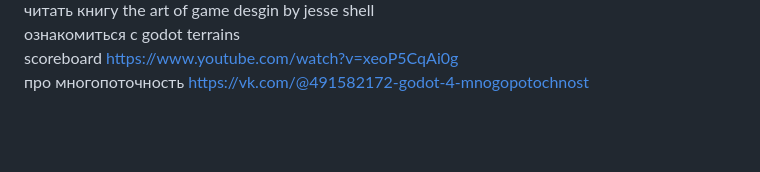
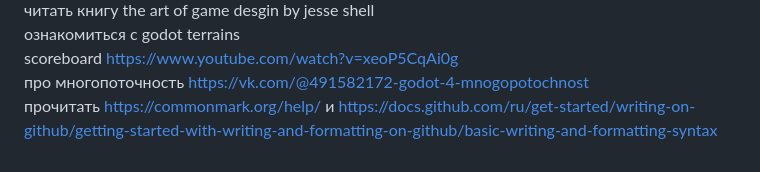
Before and after one commit to vladprizma/godot-tutorial-ninja-game, a Markdown page: README.md, the part around the change. Drawn GitHub-style; blank space fills up the shorter version.

Commit message:
[s] README.md - Добавил метки для себя.

```diff
--- a/README.md
+++ b/README.md
@@ -53,3 +53,4 @@ read godot code style https://docs.godotengine.org/en/stable/tutorials/scripting
 ознакомиться с godot terrains<br/>
 scoreboard https://www.youtube.com/watch?v=xeoP5CqAi0g<br/>
 про многопоточность https://vk.com/@491582172-godot-4-mnogopotochnost<br/>
+прочитать https://commonmark.org/help/ и https://docs.github.com/ru/get-started/writing-on-github/getting-started-with-writing-and-formatting-on-github/basic-writing-and-formatting-syntax<br/>
```
